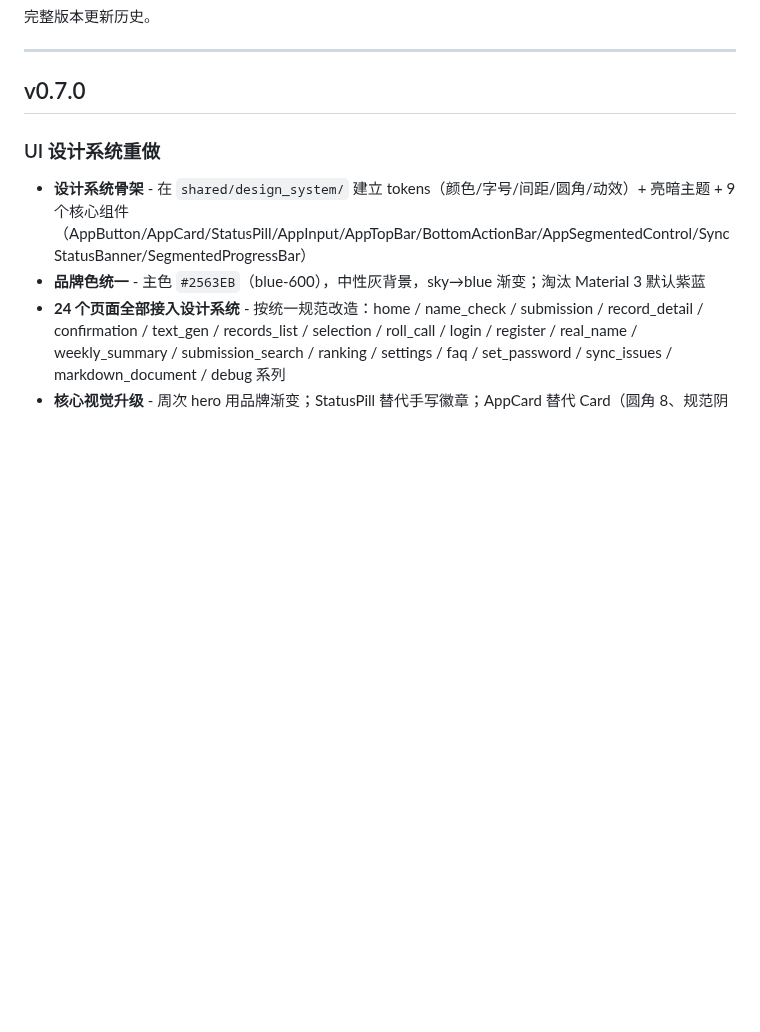
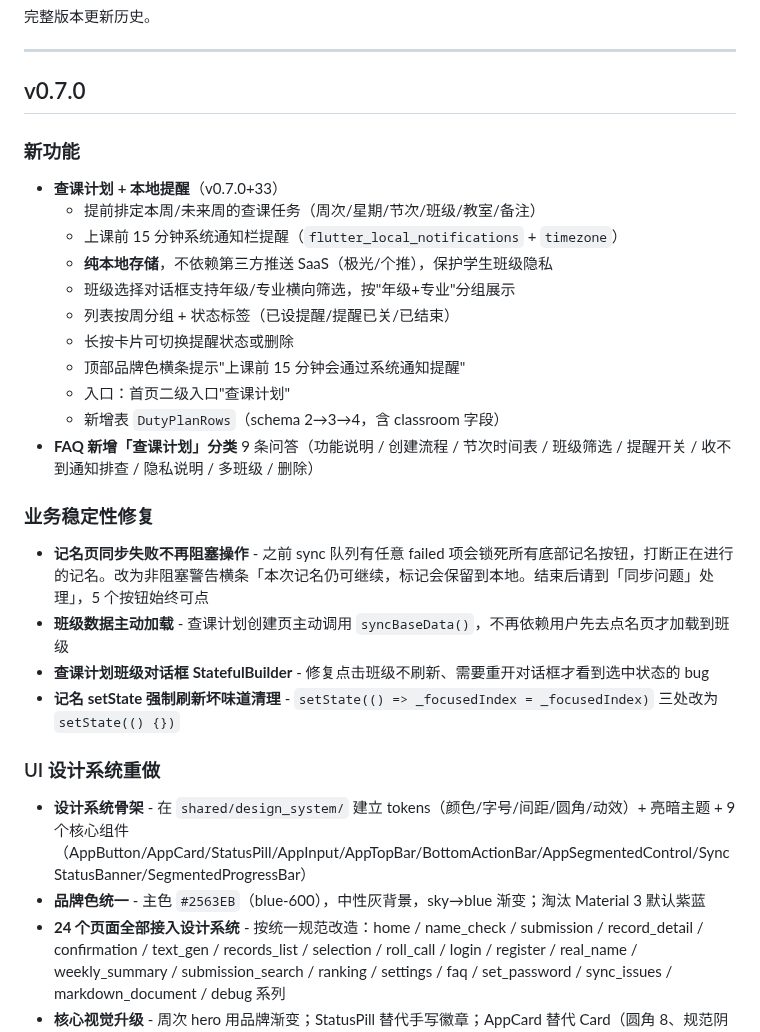
Before and after one commit to Keleoz-Cyber/LessonSearch, a Markdown page: CHANGELOG.md, the part around one of its changes. Drawn GitHub-style; blank space fills up the shorter version.

```diff
--- a/CHANGELOG.md
+++ b/CHANGELOG.md
@@ -5,6 +5,27 @@
 ---
 
 ## v0.7.0
+
+### 新功能
+
+- **查课计划 + 本地提醒**（v0.7.0+33）
+  - 提前排定本周/未来周的查课任务（周次/星期/节次/班级/教室/备注）
+  - 上课前 15 分钟系统通知栏提醒（`flutter_local_notifications` + `timezone`）
+  - **纯本地存储**，不依赖第三方推送 SaaS（极光/个推），保护学生班级隐私
+  - 班级选择对话框支持年级/专业横向筛选，按"年级+专业"分组展示
+  - 列表按周分组 + 状态标签（已设提醒/提醒已关/已结束）
+  - 长按卡片可切换提醒状态或删除
+  - 顶部品牌色横条提示"上课前 15 分钟会通过系统通知提醒"
+  - 入口：首页二级入口"查课计划"
+  - 新增表 `DutyPlanRows`（schema 2→3→4，含 classroom 字段）
+- **FAQ 新增「查课计划」分类** 9 条问答（功能说明 / 创建流程 / 节次时间表 / 班级筛选 / 提醒开关 / 收不到通知排查 / 隐私说明 / 多班级 / 删除）
+
+### 业务稳定性修复
+
+- **记名页同步失败不再阻塞操作** - 之前 sync 队列有任意 failed 项会锁死所有底部记名按钮，打断正在进行的记名。改为非阻塞警告横条「本次记名仍可继续，标记会保留到本地。结束后请到「同步问题」处理」，5 个按钮始终可点
+- **班级数据主动加载** - 查课计划创建页主动调用 `syncBaseData()`，不再依赖用户先去点名页才加载到班级
+- **查课计划班级对话框 StatefulBuilder** - 修复点击班级不刷新、需要重开对话框才看到选中状态的 bug
+- **记名 setState 强制刷新坏味道清理** - `setState(() => _focusedIndex = _focusedIndex)` 三处改为 `setState(() {})`
 
 ### UI 设计系统重做
 
```
Also changed, not shown: other parts of CHANGELOG.md (+56 -5 lines).
